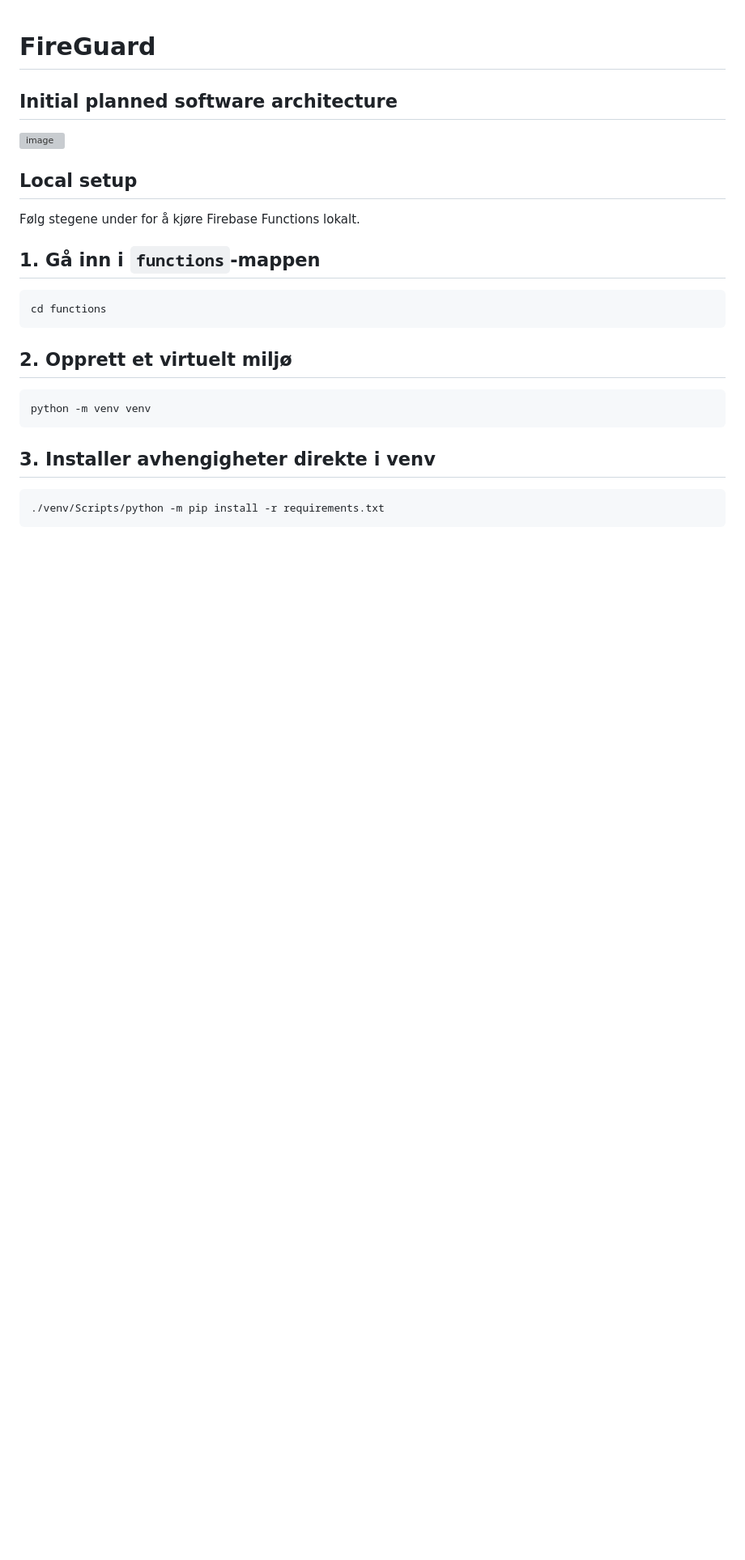
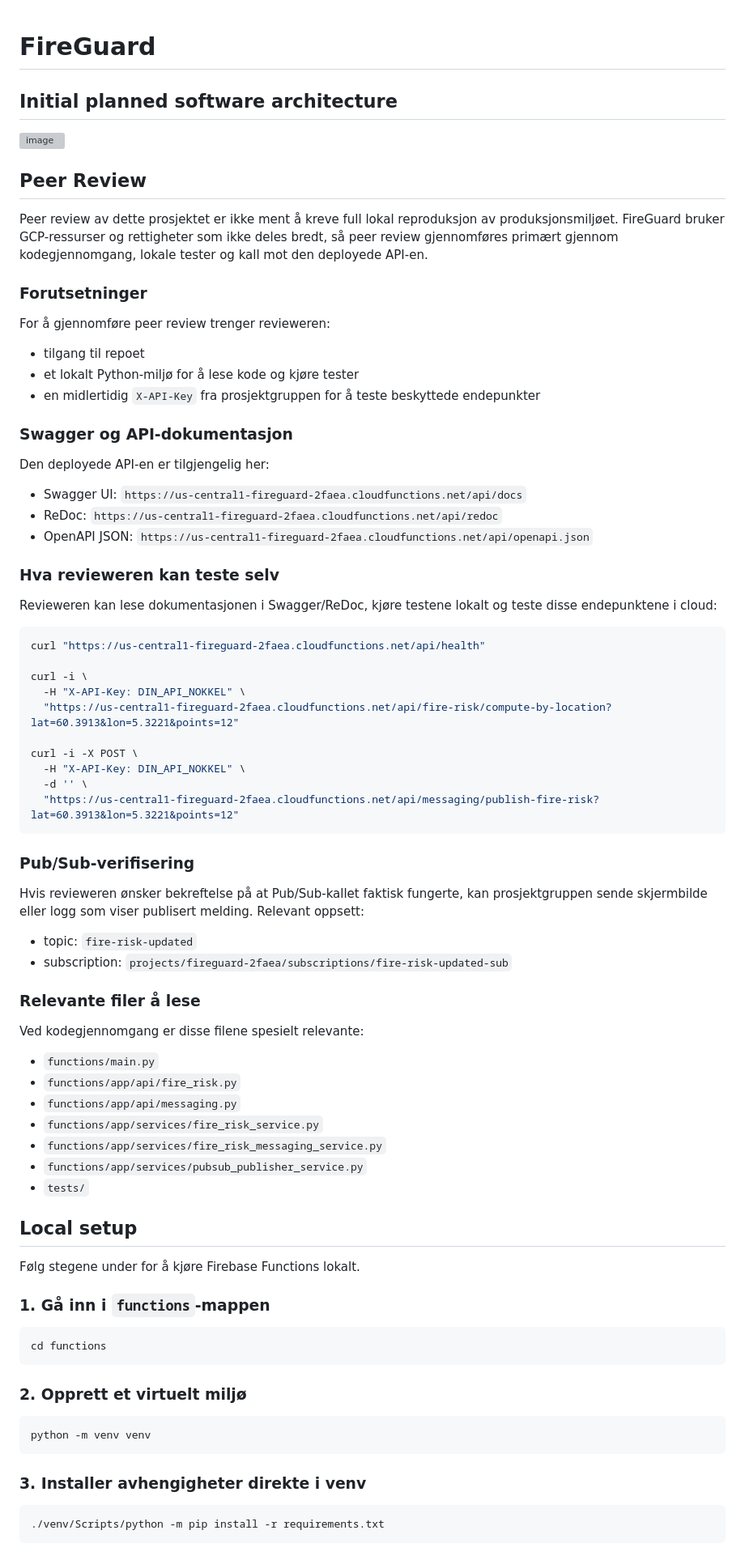
Before and after one commit to alekmann/FireGuard, a Markdown page: README.md, the part around one of its changes. Shown at 81% size. Drawn GitHub-style; blank space fills up the shorter version; grey boxes are pictures that could not be loaded.

````diff
--- a/README.md
+++ b/README.md
@@ -3,19 +3,73 @@
 ## Initial planned software architecture
 <img width="1136" height="737" alt="image" src="https://github.com/user-attachments/assets/00d6d53b-8a2d-4311-9e92-b797c3da58c1" />
 
+## Peer Review
+
+Peer review av dette prosjektet er ikke ment å kreve full lokal reproduksjon av produksjonsmiljøet. FireGuard bruker GCP-ressurser og rettigheter som ikke deles bredt, så peer review gjennomføres primært gjennom kodegjennomgang, lokale tester og kall mot den deployede API-en.
+
+### Forutsetninger
+
+For å gjennomføre peer review trenger revieweren:
+- tilgang til repoet
+- et lokalt Python-miljø for å lese kode og kjøre tester
+- en midlertidig `X-API-Key` fra prosjektgruppen for å teste beskyttede endepunkter
+
+### Swagger og API-dokumentasjon
+
+Den deployede API-en er tilgjengelig her:
+
+- Swagger UI: `https://us-central1-fireguard-2faea.cloudfunctions.net/api/docs`
+- ReDoc: `https://us-central1-fireguard-2faea.cloudfunctions.net/api/redoc`
+- OpenAPI JSON: `https://us-central1-fireguard-2faea.cloudfunctions.net/api/openapi.json`
+
+### Hva revieweren kan teste selv
+
+Revieweren kan lese dokumentasjonen i Swagger/ReDoc, kjøre testene lokalt og teste disse endepunktene i cloud:
+
+```bash
+curl "https://us-central1-fireguard-2faea.cloudfunctions.net/api/health"
+
+curl -i \
+  -H "X-API-Key: DIN_API_NOKKEL" \
+  "https://us-central1-fireguard-2faea.cloudfunctions.net/api/fire-risk/compute-by-location?lat=60.3913&lon=5.3221&points=12"
+
+curl -i -X POST \
+  -H "X-API-Key: DIN_API_NOKKEL" \
+  -d '' \
+  "https://us-central1-fireguard-2faea.cloudfunctions.net/api/messaging/publish-fire-risk?lat=60.3913&lon=5.3221&points=12"
+```
+
+### Pub/Sub-verifisering
+
+Hvis revieweren ønsker bekreftelse på at Pub/Sub-kallet faktisk fungerte, kan prosjektgruppen sende skjermbilde eller logg som viser publisert melding. Relevant oppsett:
+- topic: `fire-risk-updated`
+- subscription: `projects/fireguard-2faea/subscriptions/fire-risk-updated-sub`
+
+### Relevante filer å lese
+
+Ved kodegjennomgang er disse filene spesielt relevante:
+
+- `functions/main.py`
+- `functions/app/api/fire_risk.py`
+- `functions/app/api/messaging.py`
+- `functions/app/services/fire_risk_service.py`
+- `functions/app/services/fire_risk_messaging_service.py`
+- `functions/app/services/pubsub_publisher_service.py`
+- `tests/`
+
 ## Local setup
 
 Følg stegene under for å kjøre Firebase Functions lokalt.
 
-## 1. Gå inn i `functions`-mappen
+### 1. Gå inn i `functions`-mappen
 ```bash
 cd functions
 ```
-## 2. Opprett et virtuelt miljø
+### 2. Opprett et virtuelt miljø
 ```bash
 python -m venv venv
 ```
-## 3. Installer avhengigheter direkte i venv
+### 3. Installer avhengigheter direkte i venv
 ```bash
 ./venv/Scripts/python -m pip install -r requirements.txt
 ```
````
Also changed, not shown: other parts of README.md (+17 -1 lines).
